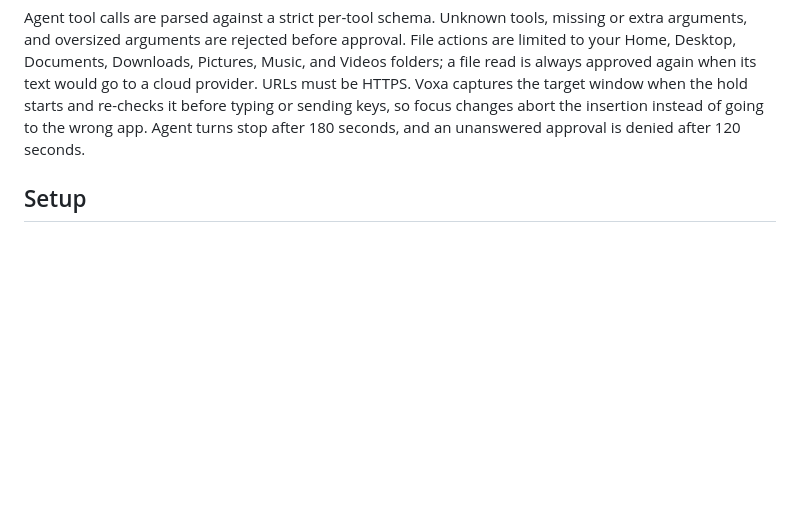
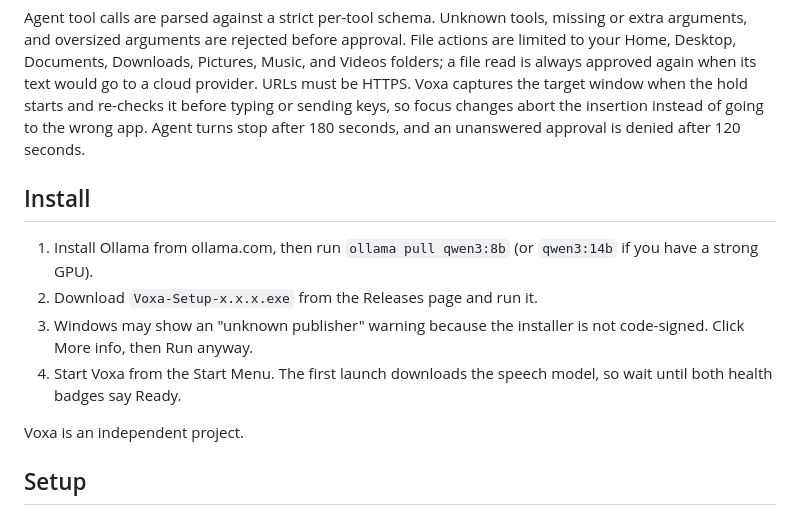
Before and after one commit to cs9104401-coder/voxa, a Markdown page: README.md, the part around the change printed below. Rendered like a GitHub page; blank space fills up the shorter version.

Commit message:
Add screenshots and install section

```diff
--- a/README.md
+++ b/README.md
@@ -23,6 +27,15 @@ The dashboard shows local service health. Agent replies stay visible in the notc
 Sensitive actions always ask: typing text or submitting forms, keyboard shortcuts, scripts and downloaded executables, deleting or overwriting files, administrator-level commands, and credentials or security settings. The same action is never prompted twice in one turn, and an identical action is not repeated after it has already run. Use **Reset saved permissions** on the Agent page to switch back to Ask Every Time.
 
 Agent tool calls are parsed against a strict per-tool schema. Unknown tools, missing or extra arguments, and oversized arguments are rejected before approval. File actions are limited to your Home, Desktop, Documents, Downloads, Pictures, Music, and Videos folders; a file read is always approved again when its text would go to a cloud provider. URLs must be HTTPS. Voxa captures the target window when the hold starts and re-checks it before typing or sending keys, so focus changes abort the insertion instead of going to the wrong app. Agent turns stop after 180 seconds, and an unanswered approval is denied after 120 seconds.
+
+## Install
+
+1. Install Ollama from ollama.com, then run `ollama pull qwen3:8b` (or `qwen3:14b` if you have a strong GPU).
+2. Download `Voxa-Setup-x.x.x.exe` from the Releases page and run it.
+3. Windows may show an "unknown publisher" warning because the installer is not code-signed. Click More info, then Run anyway.
+4. Start Voxa from the Start Menu. The first launch downloads the speech model, so wait until both health badges say Ready.
+
+Voxa is an independent project.
 
 ## Setup
 
```
Also changed, not shown: other parts of README.md (+4 -0 lines), docs/dashboard.png (added), docs/notch.png (added).
